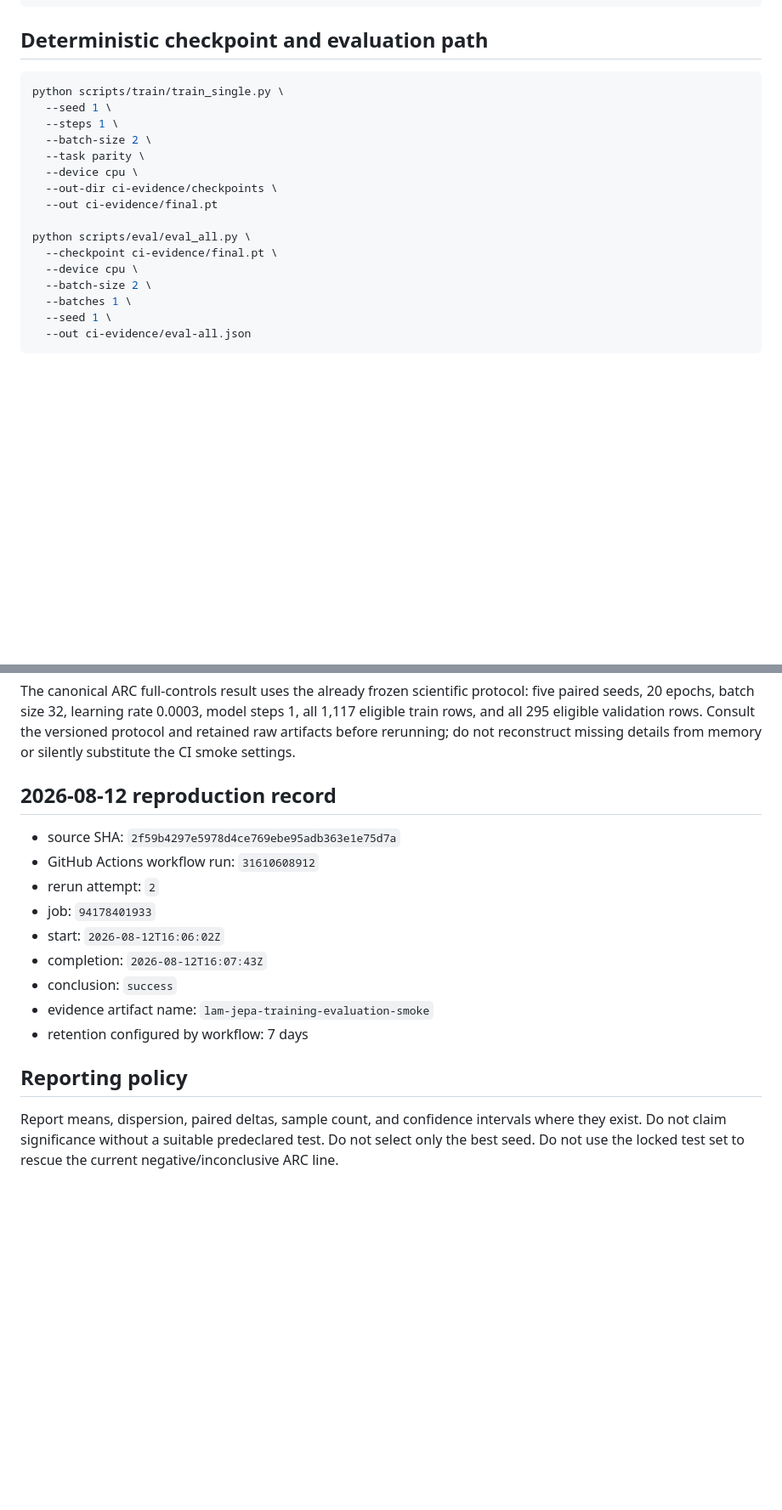
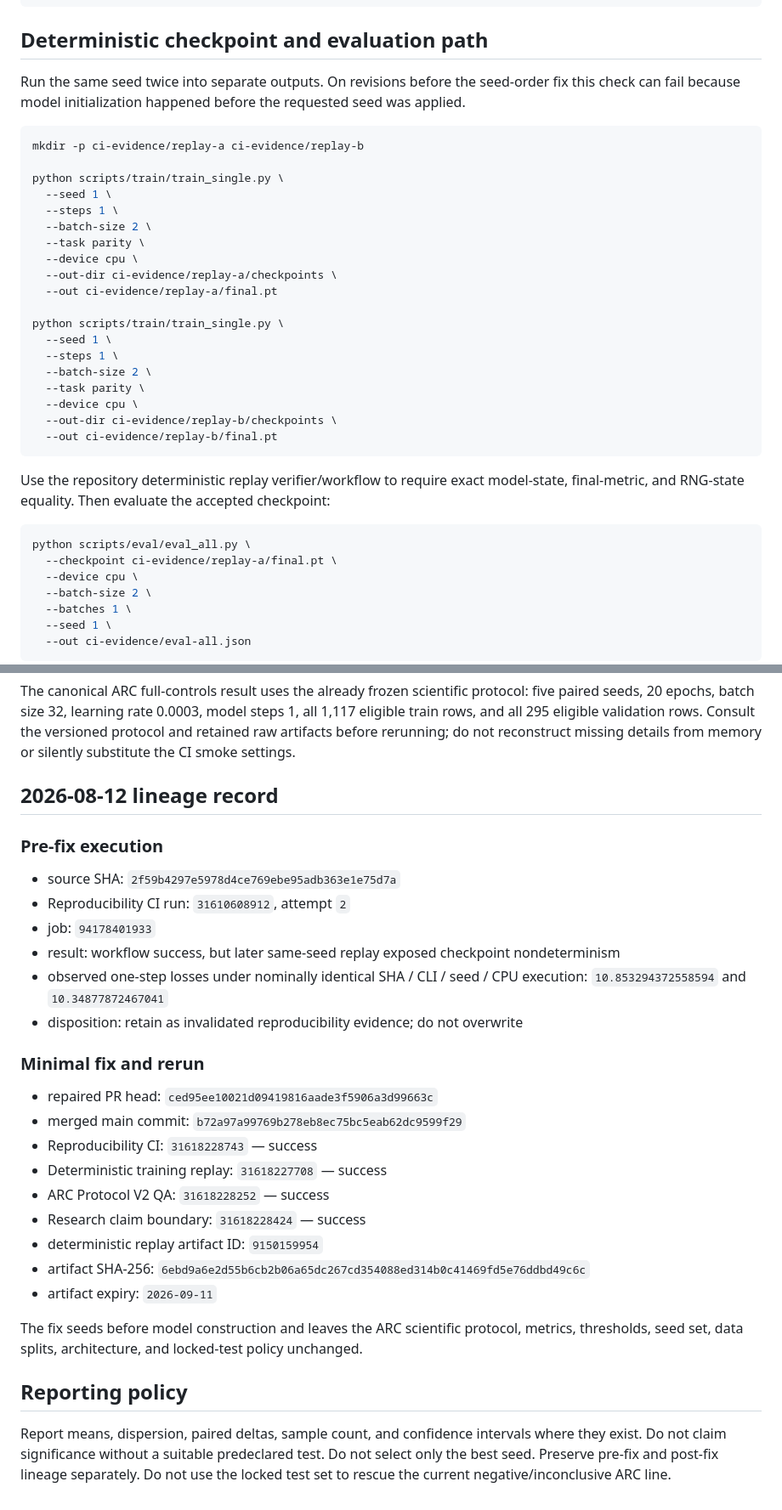
Before and after one commit to vertex-studyAI/LAM-JEPA, a Markdown page: REPRODUCE.md, 2 parts joined by grey strips. Shown at 85% size. GitHub-like rendering; blank space fills up the shorter version.

Commit message:
docs: reproduce fixed seed-order lineage

````diff
--- a/REPRODUCE.md
+++ b/REPRODUCE.md
@@ -90,18 +84,35 @@ python scripts/bench/run_benchmarks.py \
 
 ## Deterministic checkpoint and evaluation path
 
+Run the same seed twice into separate outputs. On revisions before the seed-order fix this check can fail because model initialization happened before the requested seed was applied.
+
 ```bash
+mkdir -p ci-evidence/replay-a ci-evidence/replay-b
+
 python scripts/train/train_single.py \
   --seed 1 \
   --steps 1 \
   --batch-size 2 \
   --task parity \
   --device cpu \
-  --out-dir ci-evidence/checkpoints \
-  --out ci-evidence/final.pt
+  --out-dir ci-evidence/replay-a/checkpoints \
+  --out ci-evidence/replay-a/final.pt
 
+python scripts/train/train_single.py \
+  --seed 1 \
+  --steps 1 \
+  --batch-size 2 \
+  --task parity \
+  --device cpu \
+  --out-dir ci-evidence/replay-b/checkpoints \
+  --out ci-evidence/replay-b/final.pt
+```
+
+Use the repository deterministic replay verifier/workflow to require exact model-state, final-metric, and RNG-state equality. Then evaluate the accepted checkpoint:
+
+```bash
 python scripts/eval/eval_all.py \
-  --checkpoint ci-evidence/final.pt \
+  --checkpoint ci-evidence/replay-a/final.pt \
   --device cpu \
   --batch-size 2 \
   --batches 1 \
@@ -154,18 +165,31 @@ Run the repository verifier scripts after each generated artifact, as done in `.
 
 The canonical ARC full-controls result uses the already frozen scientific protocol: five paired seeds, 20 epochs, batch size 32, learning rate 0.0003, model steps 1, all 1,117 eligible train rows, and all 295 eligible validation rows. Consult the versioned protocol and retained raw artifacts before rerunning; do not reconstruct missing details from memory or silently substitute the CI smoke settings.
 
-## 2026-08-12 reproduction record
+## 2026-08-12 lineage record
+
+### Pre-fix execution
 
 - source SHA: `2f59b4297e5978d4ce769ebe95adb363e1e75d7a`
-- GitHub Actions workflow run: `31610608912`
-- rerun attempt: `2`
+- Reproducibility CI run: `31610608912`, attempt `2`
 - job: `94178401933`
-- start: `2026-08-12T16:06:02Z`
-- completion: `2026-08-12T16:07:43Z`
-- conclusion: `success`
-- evidence artifact name: `lam-jepa-training-evaluation-smoke`
-- retention configured by workflow: 7 days
+- result: workflow success, but later same-seed replay exposed checkpoint nondeterminism
+- observed one-step losses under nominally identical SHA / CLI / seed / CPU execution: `10.853294372558594` and `10.34877872467041`
+- disposition: retain as invalidated reproducibility evidence; do not overwrite
+
+### Minimal fix and rerun
+
+- repaired PR head: `ced95ee10021d09419816aade3f5906a3d99663c`
+- merged main commit: `b72a97a99769b278eb8ec75bc5eab62dc9599f29`
+- Reproducibility CI: `31618228743` — success
+- Deterministic training replay: `31618227708` — success
+- ARC Protocol V2 QA: `31618228252` — success
+- Research claim boundary: `31618228424` — success
+- deterministic replay artifact ID: `9150159954`
+- artifact SHA-256: `6ebd9a6e2d55b6cb2b06a65dc267cd354088ed314b0c41469fd5e76ddbd49c6c`
+- artifact expiry: `2026-09-11`
+
+The fix seeds before model construction and leaves the ARC scientific protocol, metrics, thresholds, seed set, data splits, architecture, and locked-test policy unchanged.
 
 ## Reporting policy
 
-Report means, dispersion, paired deltas, sample count, and confidence intervals where they exist. Do not claim significance without a suitable predeclared test. Do not select only the best seed. Do not use the locked test set to rescue the current negative/inconclusive ARC line.
+Report means, dispersion, paired deltas, sample count, and confidence intervals where they exist. Do not claim significance without a suitable predeclared test. Do not select only the best seed. Preserve pre-fix and post-fix lineage separately. Do not use the locked test set to rescue the current negative/inconclusive ARC line.
````
Also changed, not shown: other parts of REPRODUCE.md (+6 -12 lines).
